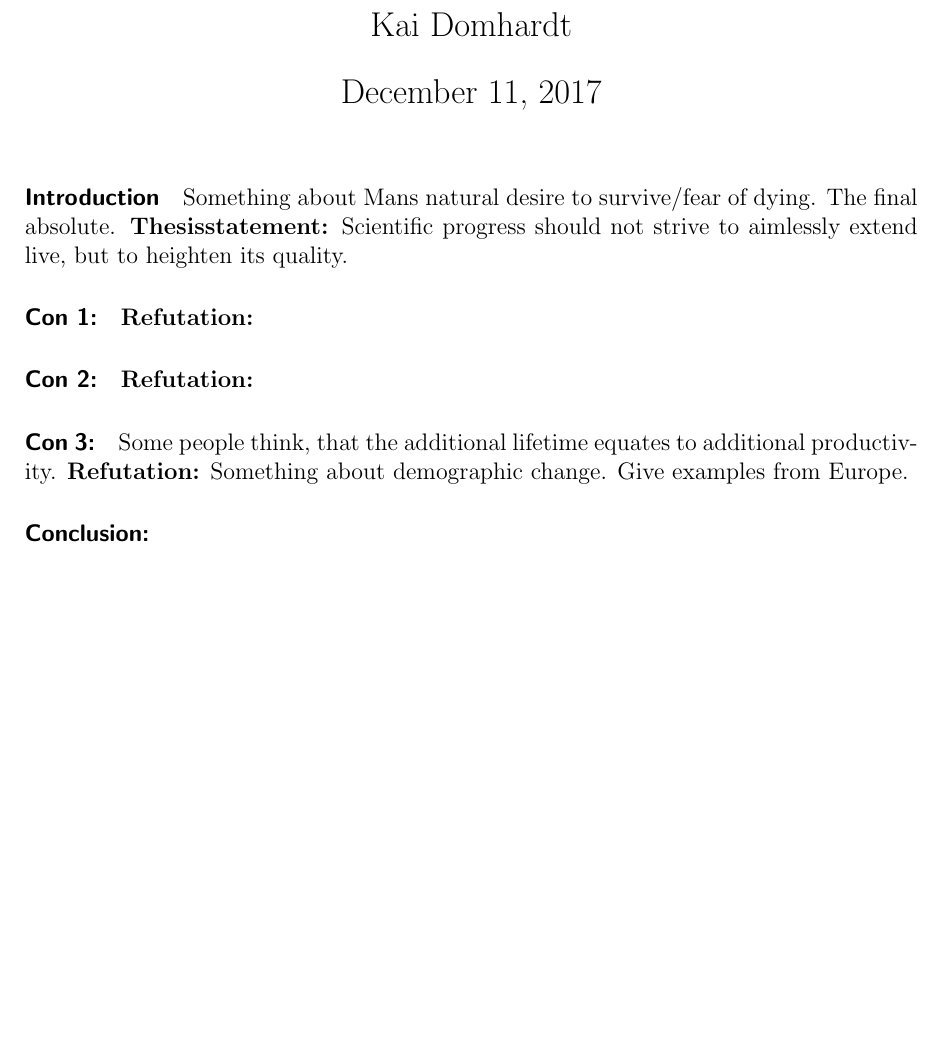
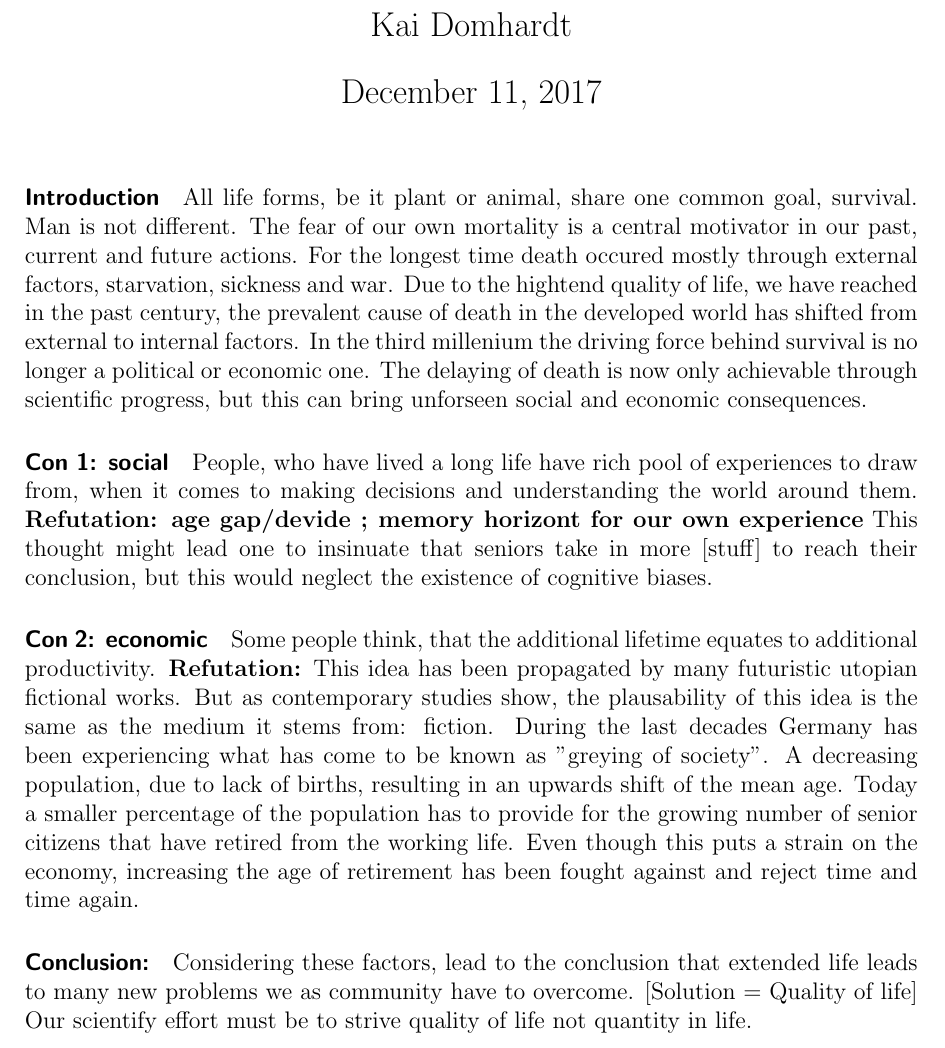
Before and after one commit to domexy/AAW-Essay, a LaTeX document (Essay.tex): part of the page, cut so that both start at the same text, the shorter picture padded with empty space. Compiled offline with pdfLaTeX.

Commit message:
Update Essay.tex
Added content to introduction and paragraphs

```diff
--- a/Essay.tex
+++ b/Essay.tex
@@ -9,21 +9,22 @@
 \maketitle
 
 \paragraph{Introduction}
-Something about Mans natural desire to survive/fear of dying. The final absolute.
-\textbf{Thesisstatement:}
-Scientific progress should not strive to aimlessly extend live, but to heighten its quality.
+All life forms, be it plant or animal, share one common goal, survival. Man is not different. The fear of our own mortality is a central motivator in our past, current and future actions. For the longest time death occured mostly through external factors, starvation, sickness and war. Due to the hightend quality of life, we have reached in the past century, the prevalent cause of death in the developed world has shifted from external to internal factors. In the third millenium the driving force behind survival is no longer a political or economic one. The delaying of death is now only achievable through scientific progress, but this can bring unforseen social and economic consequences.
 
-\paragraph{Con 1:}
-\textbf{Refutation:}
 
-\paragraph{Con 2:}
-\textbf{Refutation:}
+\paragraph{Con 1: social}
+People, who have lived a long life have rich pool of experiences to draw from, when it comes to making decisions and understanding the world around them.
+\textbf{Refutation: age gap/devide ; memory horizont for our own experience}
+This thought might lead one to insinuate that seniors take in more [stuff] to reach their conclusion, but this would neglect the existence of cognitive biases.
 
-\paragraph{Con 3:}
+
+\paragraph{Con 2: economic}
 Some people think, that the additional lifetime equates to additional productivity.
 \textbf{Refutation:}
-Something about demographic change. Give examples from Europe.
+This idea has been propagated by many futuristic utopian fictional works. But as contemporary studies show, the plausability of this idea is the same as the medium it stems from: fiction. During the last decades Germany has been experiencing what has come to be known as "greying of society". A decreasing population, due to lack of births, resulting in an upwards shift of the mean age. Today a smaller percentage of the population has to provide for the growing number of senior citizens that have retired from the working life. Even though this puts a strain on the economy, increasing the age of retirement has been fought against and reject time and time again.
 
 \paragraph{Conclusion:}
-
+Considering these factors, lead to the conclusion that extended life leads to many new problems we as community have to overcome.
+[Solution = Quality of life]
+Our scientify effort must be to strive quality of life not quantity in life.
 \end{document}
```
